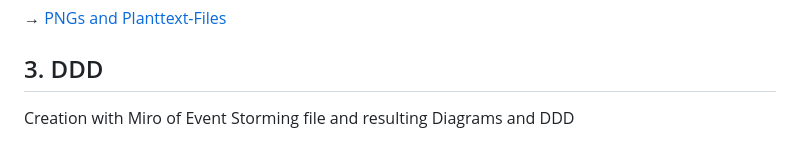
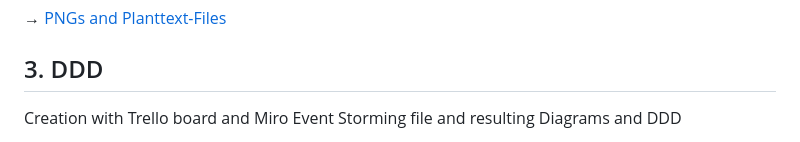
Before and after one commit to iammeechar/Dala-Delivery, a Markdown page: README.md, the part around one of its changes. Rendered like a GitHub page.

```diff
--- a/README.md
+++ b/README.md
@@ -22,5 +22,5 @@ UML Diagramm created with Planttext (Class, Component and User Diagrams for the
 &rarr; [PNGs and Planttext-Files](https://github.com/lunarie16/IngredientRecipeFinder/tree/main/uml-diag)
 
 ## 3. DDD
-Creation with Miro of Event Storming file and resulting Diagrams and DDD
+Creation with Trello board and Miro Event Storming file and resulting Diagrams and DDD
 
```
Also changed, not shown: other parts of README.md (+2 -1 lines).
